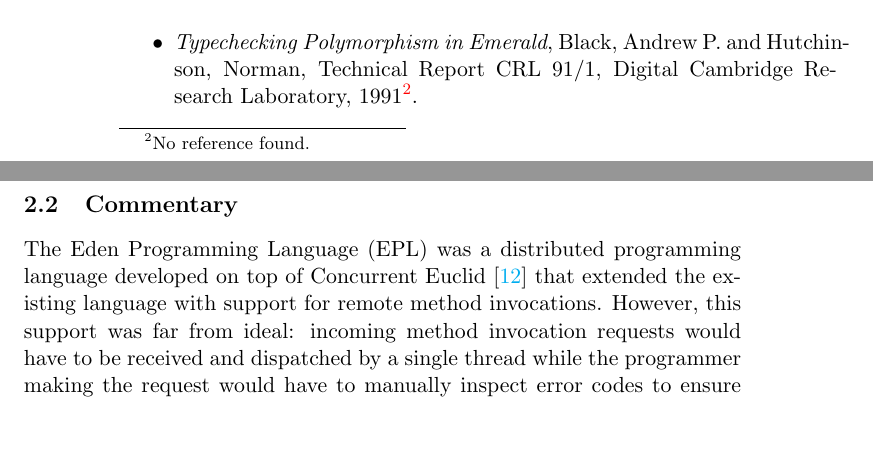
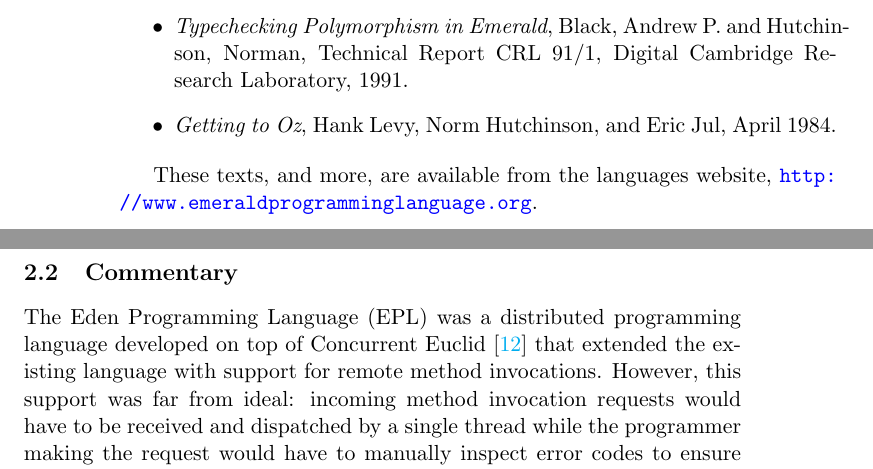
Before and after one commit to cmeiklejohn/PMLDC, a LaTeX document (pl.tex, which reads emerald.tex): two parts of pages 4 and 5 of 11, joined at a grey line, cut so that both start at the same text, the shorter picture padded with empty space. Compiled offline with pdfLaTeX.

Commit message:
Add more links, website link.

```diff
--- a/emerald.tex
+++ b/emerald.tex
@@ -7,8 +7,11 @@
 	\item \textit{Distribution and Abstract Types in Emerald}, A. Black and N. Hutchinson and E. Jul and H. Levy and L. Carter, IEEE 1987~\cite{1702134}.
 	\item \textit{Emerald: A general-purpose programming language}, Raj, Rajendra K. and Tempero, Ewan and Levy, Henry M. and Black, Andrew P. and Hutchinson, Norman C. and Jul, Eric, Software Practice and Experience, 1991~\cite{SPE:SPE4380210107}.
 	\item \textit{Object Structure in the Emerald System}, Black, Andrew and Hutchinson, Norman and Jul, Eric and Levy, Henry, OOPLSA '86~\cite{Black:1986:OSE:28697.28706}.
-	\item \textit{Typechecking Polymorphism in Emerald}, Black, Andrew P. and Hutchinson, Norman, Technical Report CRL 91/1, Digital Cambridge Research Laboratory, 1991\footnote{No reference found.}.
+	\item \textit{Typechecking Polymorphism in Emerald}, Black, Andrew P. and Hutchinson, Norman, Technical Report CRL 91/1, Digital Cambridge Research Laboratory, 1991.
+	\item \textit{Getting to Oz}, Hank Levy, Norm Hutchinson, and Eric Jul, April 1984.
 \end{itemize}
+
+These texts, and more, are available from the languages website, \url{http://www.emeraldprogramminglanguage.org}.
 
 \subsection{Commentary}
 
```
Also changed, not shown: pl.pdf, 1 other file.
